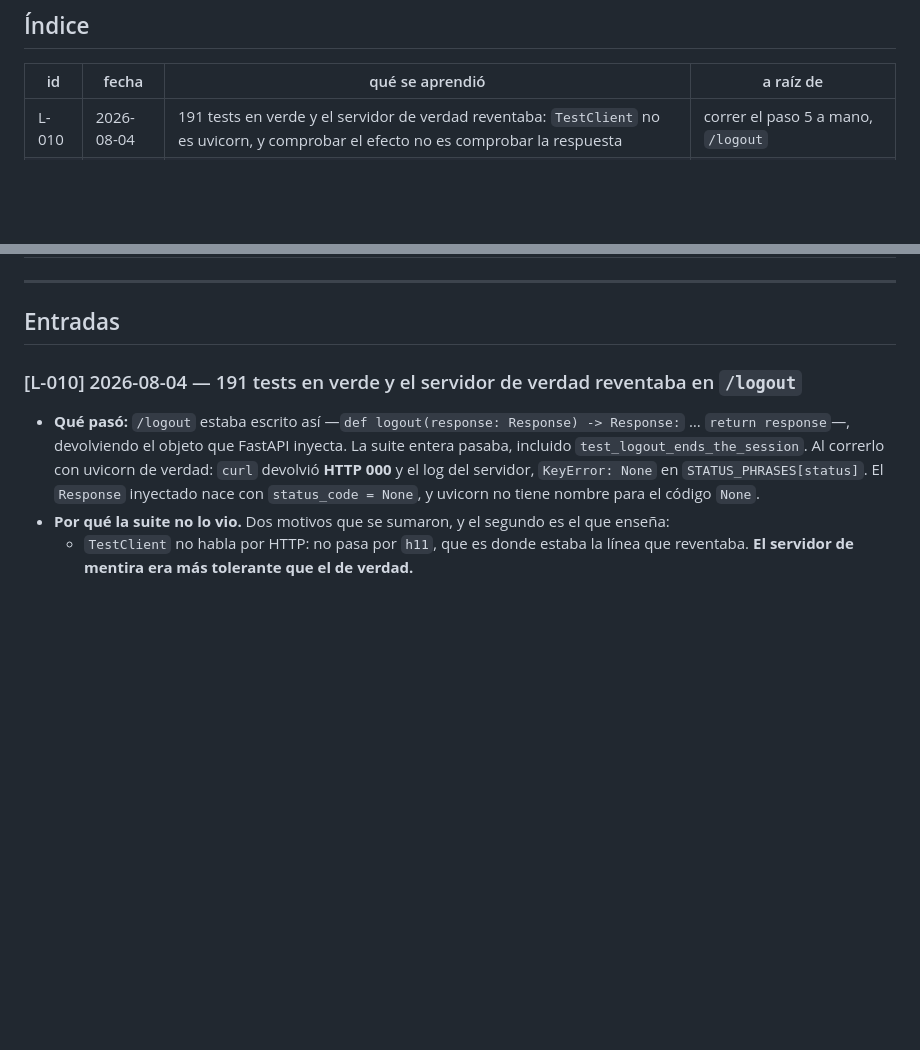
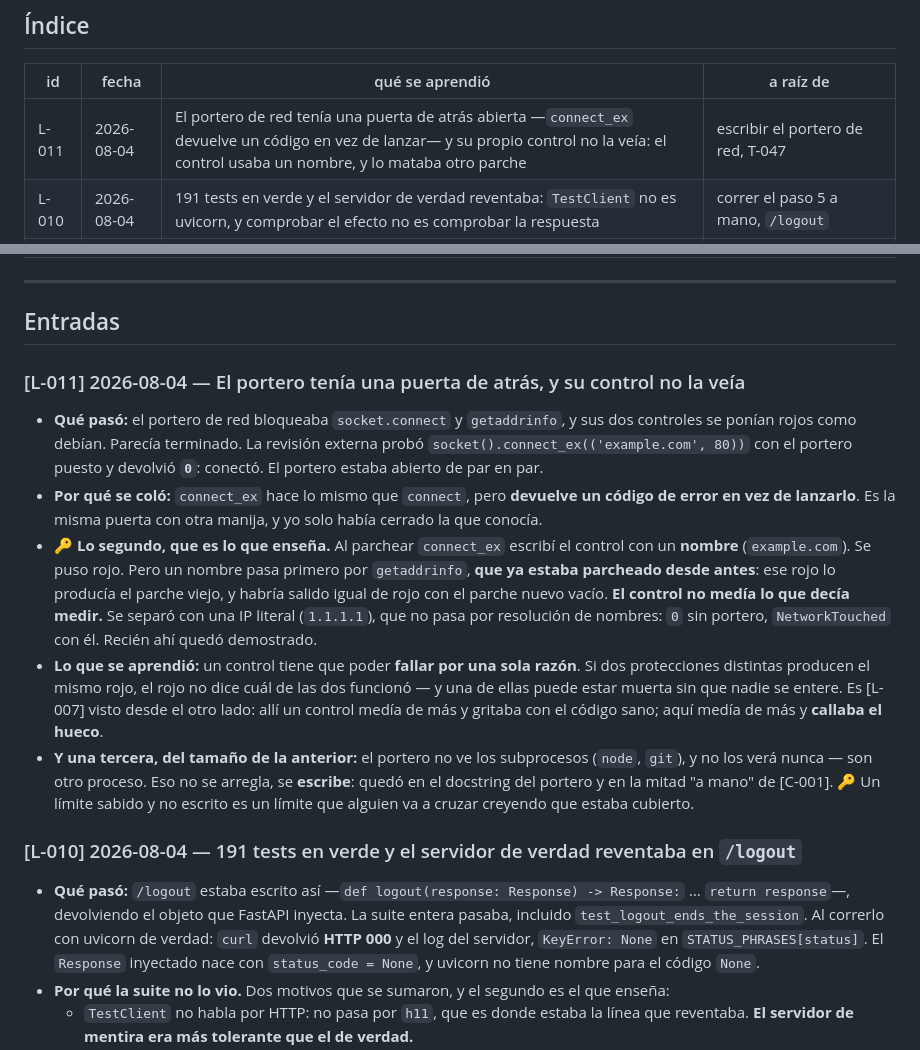
Before and after one commit to jdrodriguez1000/TEAPP_Aplication, a Markdown page: _persistence/lessons.md, 2 parts joined by grey strips. Rendered like a GitHub page; blank space fills up the shorter version.

Commit message:
docs: L-011 - el portero tenia una puerta de atras y su control no la veia
La deja escrita la sesion principal: lessons.md es suyo, y el cierre la marco
como pendiente.

Dos hallazgos, y el segundo es el que ensena:
- connect_ex atravesaba el portero (devuelve codigo en vez de lanzar).
- El control del parche nuevo usaba un nombre, y un nombre pasa por
  getaddrinfo, que ya estaba parcheado: ese rojo lo producia el parche viejo.
  Habria salido igual de rojo con el parche nuevo vacio.

Un control tiene que poder fallar por una sola razon. Es L-007 por el otro
lado: alli un control media de mas y gritaba con el codigo sano; aqui media de
mas y callaba el hueco.

Co-Authored-By: Claude Opus 5 <noreply@anthropic.com>

```diff
--- a/_persistence/lessons.md
+++ b/_persistence/lessons.md
@@ -7,6 +7,7 @@
 
 | id | fecha | qué se aprendió | a raíz de |
 |---|---|---|---|
+| L-011 | 2026-08-04 | El portero de red tenía una puerta de atrás abierta —`connect_ex` devuelve un código en vez de lanzar— y su propio control no la veía: el control usaba un nombre, y lo mataba otro parche | escribir el portero de red, T-047 |
 | L-010 | 2026-08-04 | 191 tests en verde y el servidor de verdad reventaba: `TestClient` no es uvicorn, y comprobar el efecto no es comprobar la respuesta | correr el paso 5 a mano, `/logout` |
 | L-009 | 2026-08-04 | Una regla que vive en dos archivos se corrige en los dos: `protocol-close` prometía algo que `protocol-start` no leía | arreglar T-049, el desfase del cierre |
 | L-008 | 2026-08-03 | Se comparó la opción rival en su versión floja y se le ganó a esa: eso no es comparar, es elegir y buscar razones después | revisar dónde vive el control del `.js`, T-037 |
@@ -21,6 +22,33 @@
 ---
 
 ## Entradas
+
+### [L-011] 2026-08-04 — El portero tenía una puerta de atrás, y su control no la veía
+
+- **Qué pasó:** el portero de red bloqueaba `socket.connect` y `getaddrinfo`, y
+  sus dos controles se ponían rojos como debían. Parecía terminado. La revisión
+  externa probó `socket().connect_ex(('example.com', 80))` con el portero puesto
+  y devolvió **`0`**: conectó. El portero estaba abierto de par en par.
+- **Por qué se coló:** `connect_ex` hace lo mismo que `connect`, pero **devuelve
+  un código de error en vez de lanzarlo**. Es la misma puerta con otra manija, y
+  yo solo había cerrado la que conocía.
+- 🔑 **Lo segundo, que es lo que enseña.** Al parchear `connect_ex` escribí el
+  control con un **nombre** (`example.com`). Se puso rojo. Pero un nombre pasa
+  primero por `getaddrinfo`, **que ya estaba parcheado desde antes**: ese rojo lo
+  producía el parche viejo, y habría salido igual de rojo con el parche nuevo
+  vacío. **El control no medía lo que decía medir.** Se separó con una IP literal
+  (`1.1.1.1`), que no pasa por resolución de nombres: `0` sin portero,
+  `NetworkTouched` con él. Recién ahí quedó demostrado.
+- **Lo que se aprendió:** un control tiene que poder **fallar por una sola
+  razón**. Si dos protecciones distintas producen el mismo rojo, el rojo no dice
+  cuál de las dos funcionó — y una de ellas puede estar muerta sin que nadie se
+  entere. Es [L-007] visto desde el otro lado: allí un control medía de más y
+  gritaba con el código sano; aquí medía de más y **callaba el hueco**.
+- **Y una tercera, del tamaño de la anterior:** el portero no ve los subprocesos
+  (`node`, `git`), y no los verá nunca — son otro proceso. Eso no se arregla, se
+  **escribe**: quedó en el docstring del portero y en la mitad "a mano" de
+  [C-001]. 🔑 Un límite sabido y no escrito es un límite que alguien va a cruzar
+  creyendo que estaba cubierto.
 
 ### [L-010] 2026-08-04 — 191 tests en verde y el servidor de verdad reventaba en `/logout`
 
```
